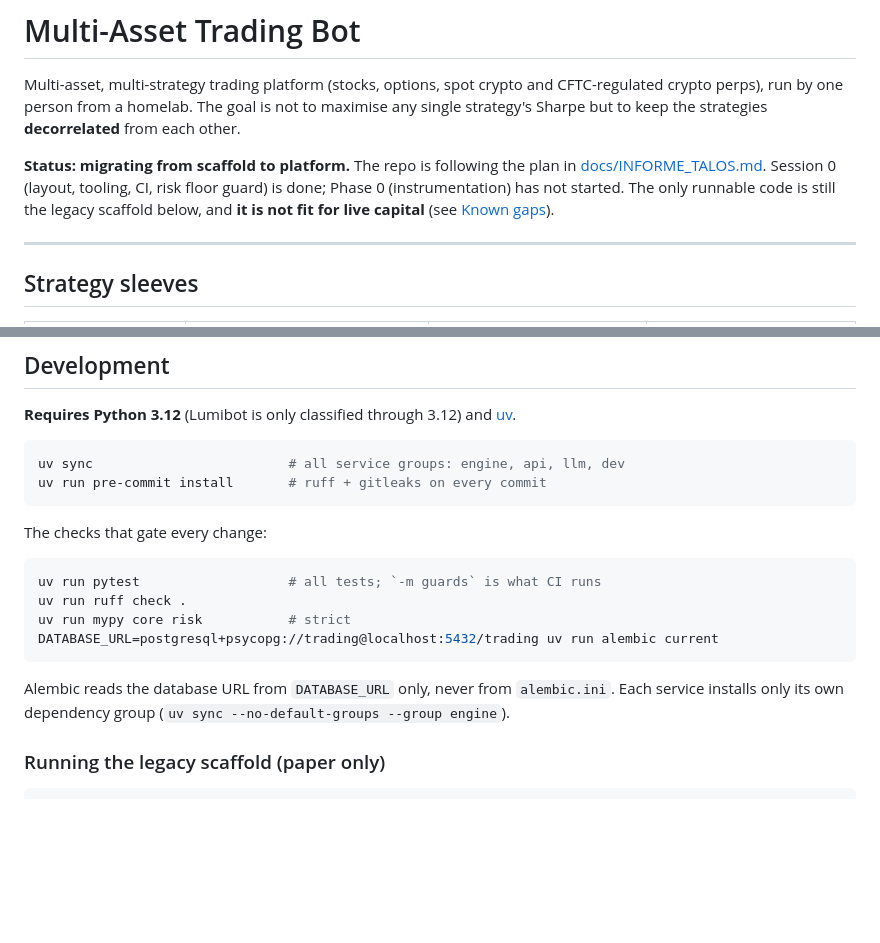
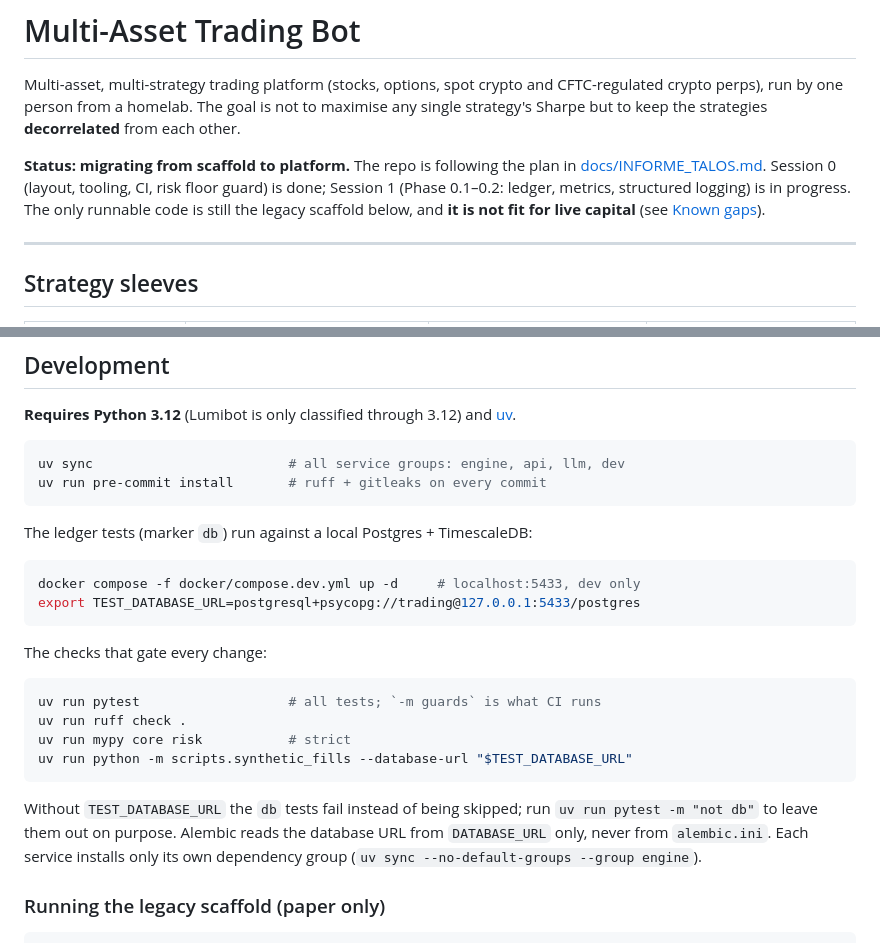
Before and after one commit to SethSterling22/Multi-Asset_Trading_Bot, a Markdown page: README.md, 2 parts joined by grey strips. GitHub-like rendering; blank space fills up the shorter version.

Commit message:
docs: D-004 ledger decisions; document the dev database and db tests
Co-Authored-By: Claude Opus 5.5 <noreply@anthropic.com>

````diff
--- a/README.md
+++ b/README.md
@@ -7,7 +7,8 @@ to maximise any single strategy's Sharpe but to keep the strategies
 
 **Status: migrating from scaffold to platform.** The repo is following the plan
 in [docs/INFORME_TALOS.md](docs/INFORME_TALOS.md). Session 0 (layout, tooling,
-CI, risk floor guard) is done; Phase 0 (instrumentation) has not started. The
+CI, risk floor guard) is done; Session 1 (Phase 0.1–0.2: ledger, metrics,
+structured logging) is in progress. The
 only runnable code is still the legacy scaffold below, and **it is not fit for
 live capital** (see [Known gaps](#known-gaps-in-the-legacy-code)).
 
@@ -62,17 +63,25 @@ uv sync                         # all service groups: engine, api, llm, dev
 uv run pre-commit install       # ruff + gitleaks on every commit
 ```
 
+The ledger tests (marker `db`) run against a local Postgres + TimescaleDB:
+
+```bash
+docker compose -f docker/compose.dev.yml up -d     # localhost:5433, dev only
+export TEST_DATABASE_URL=postgresql+psycopg://trading@127.0.0.1:5433/postgres
+```
+
 The checks that gate every change:
 
 ```bash
 uv run pytest                   # all tests; `-m guards` is what CI runs
 uv run ruff check .
 uv run mypy core risk           # strict
-DATABASE_URL=postgresql+psycopg://trading@localhost:5432/trading uv run alembic current
+uv run python -m scripts.synthetic_fills --database-url "$TEST_DATABASE_URL"
 ```
 
-Alembic reads the database URL from `DATABASE_URL` only, never from
-`alembic.ini`. Each service installs only its own dependency group
+Without `TEST_DATABASE_URL` the `db` tests fail instead of being skipped; run
+`uv run pytest -m "not db"` to leave them out on purpose. Alembic reads the
+database URL from `DATABASE_URL` only, never from `alembic.ini`. Each service installs only its own dependency group
 (`uv sync --no-default-groups --group engine`).
 
 ### Running the legacy scaffold (paper only)
````
Also changed, not shown: DECISIONS.md (+44 -0 lines), RUNNING.md (+12 -0 lines).
